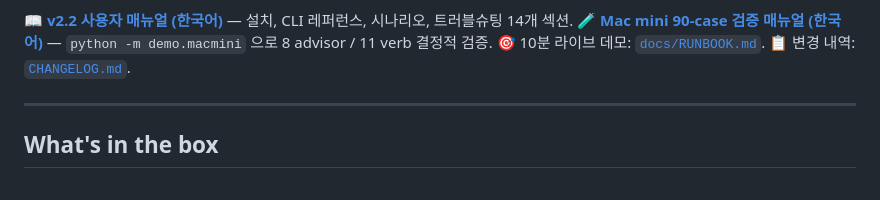
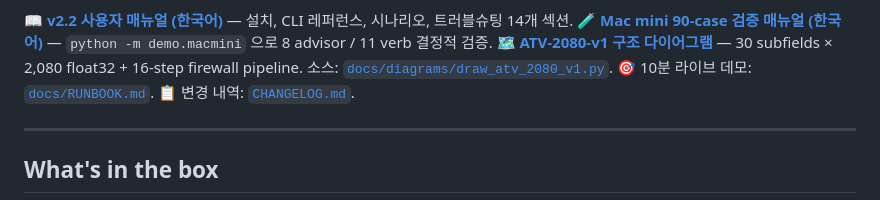
Before and after one commit to happyikas/Aegis-ATV, a Markdown page: README.md, the part around the change. Drawn GitHub-style.

```diff
--- a/README.md
+++ b/README.md
@@ -68,6 +68,7 @@ uv run aegis report                    # 5-line Agent Risk Report
 
 📖 **[v2.2 사용자 매뉴얼 (한국어)](docs/MANUAL_v2.2.md)** — 설치, CLI 레퍼런스, 시나리오, 트러블슈팅 14개 섹션.
 🧪 **[Mac mini 90-case 검증 매뉴얼 (한국어)](docs/MANUAL_macmini_validation.md)** — `python -m demo.macmini` 으로 8 advisor / 11 verb 결정적 검증.
+🗺️ **[ATV-2080-v1 구조 다이어그램](docs/diagrams/atv_2080_v1.png)** — 30 subfields × 2,080 float32 + 16-step firewall pipeline. 소스: [`docs/diagrams/draw_atv_2080_v1.py`](docs/diagrams/draw_atv_2080_v1.py).
 🎯 10분 라이브 데모: [`docs/RUNBOOK.md`](docs/RUNBOOK.md).
 📋 변경 내역: [`CHANGELOG.md`](CHANGELOG.md).
 
```
Also changed, not shown: docs/MANUAL_v2.2.md (+2 -0 lines), docs/diagrams/README.md (added, +48 -0 lines), docs/diagrams/atv_2080_v1.png (added), 1 other file.
